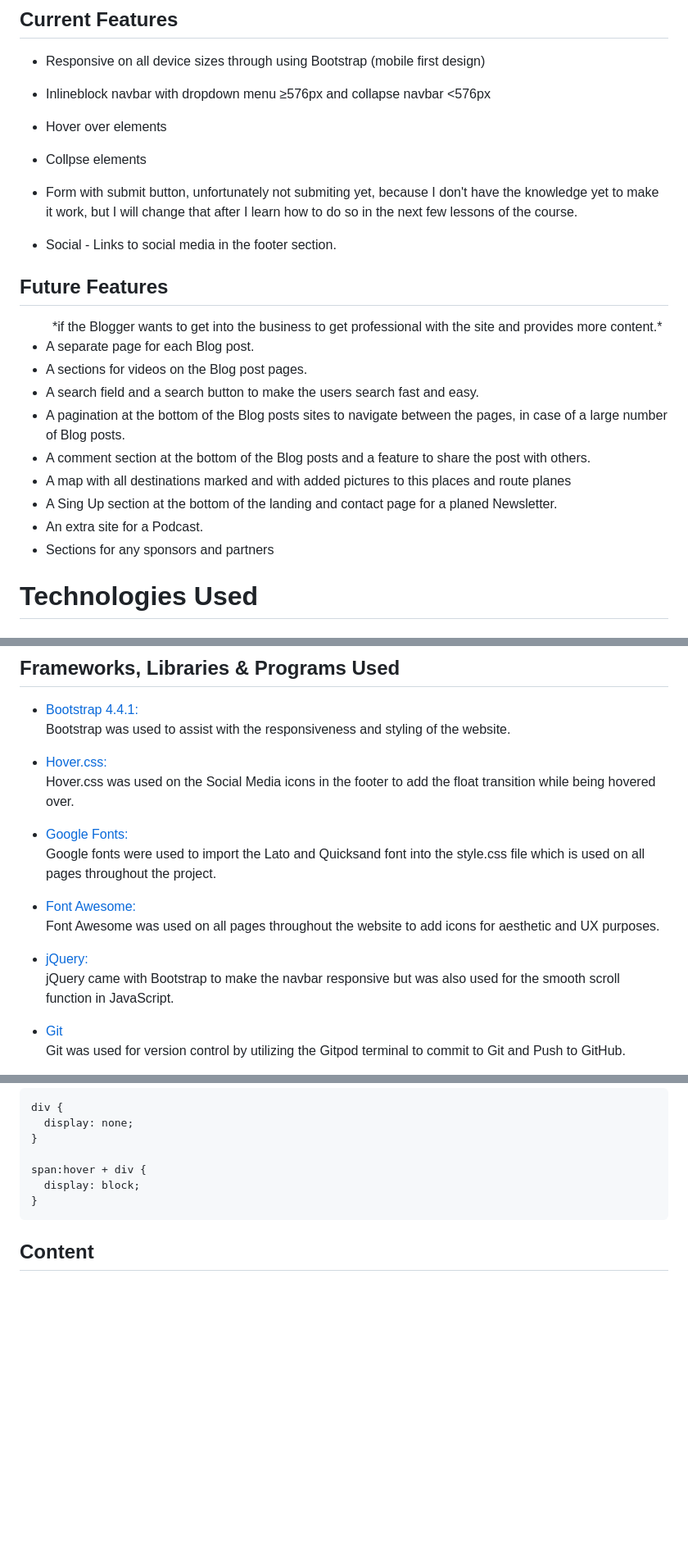
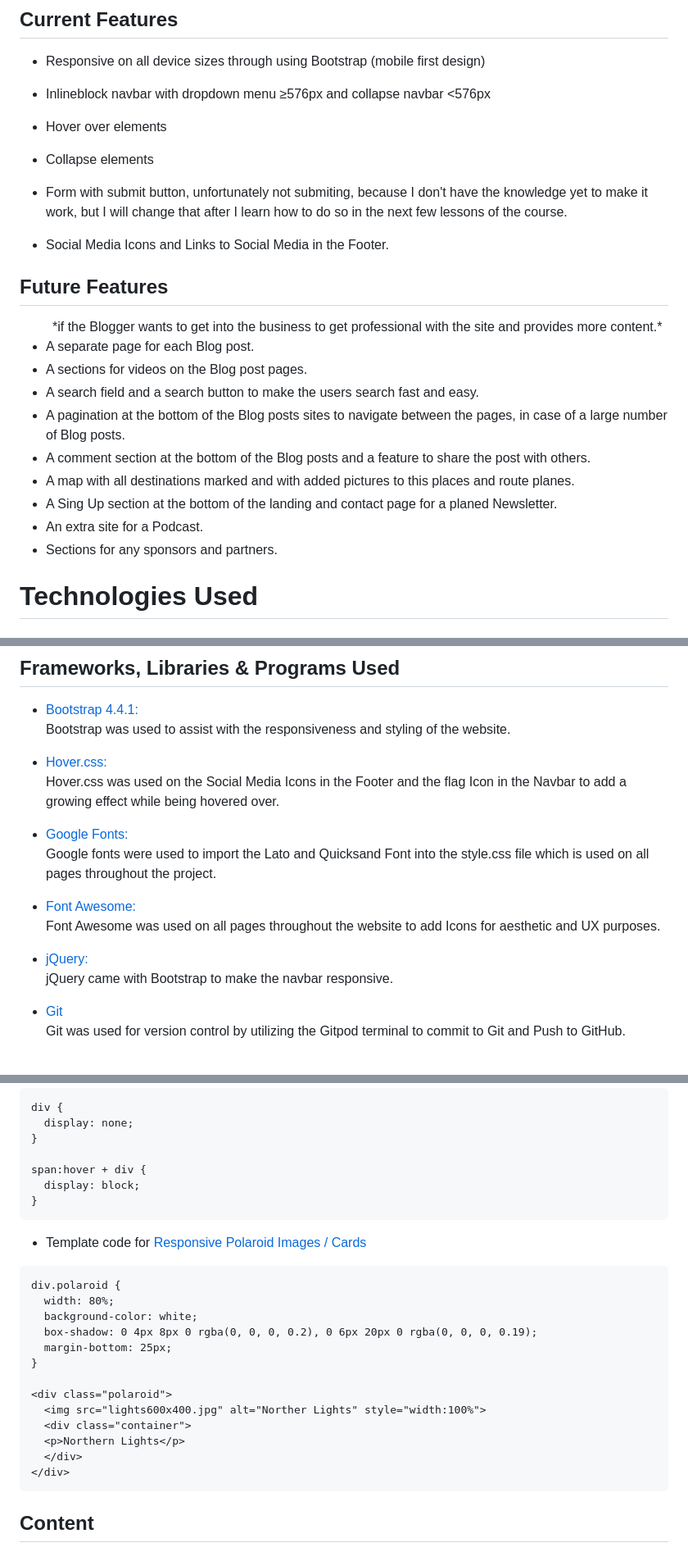
Before and after one commit to Code-Institute-Submissions/milestone-project-179, a Markdown page: README.md, 3 parts joined by grey strips. Shown: that part at 82% size. Rendered like a GitHub page; blank space fills up the shorter version.

````diff
--- a/README.md
+++ b/README.md
@@ -131,10 +132,10 @@ Features
 - Responsive on all device sizes through using Bootstrap (mobile first design)
 - Inlineblock navbar with dropdown menu ≥576px and collapse navbar <576px
 - Hover over elements
-- Collpse elements
-- Form with submit button, unfortunately not submiting yet, because I don't have the knowledge yet to make it work, but I will change that after I learn how to do so in the next few lessons of the course.
+- Collapse elements
+- Form with submit button, unfortunately not submiting, because I don't have the knowledge yet to make it work, but I will change that after I learn how to do so in the next few lessons of the course.
 
-- Social - Links to social media in the footer section.
+- Social Media Icons and Links to Social Media in the Footer.
 
 ## Future Features
 <dd> *if the Blogger wants to get into the business to get professional with the site and provides more content.* </dd>
@@ -144,10 +145,10 @@ Features
 - A search field and a search button to make the users search fast and easy.
 - A pagination at the bottom of the Blog posts sites to navigate between the pages, in case of a large number of Blog posts.
 - A comment section at the bottom of the Blog posts and a feature to share the post with others.
-- A map with all destinations marked and with added pictures to this places and route planes
+- A map with all destinations marked and with added pictures to this places and route planes.
 - A Sing Up section at the bottom of the landing and contact page for a planed Newsletter.
 - An extra site for a Podcast.
-- Sections for any sponsors and partners
+- Sections for any sponsors and partners.
 
 Technologies Used
 ======
@@ -161,13 +162,13 @@ Technologies Used
 - [Bootstrap 4.4.1:](https://getbootstrap.com/docs/5.0/getting-started/introduction/#css)<br>
 Bootstrap was used to assist with the responsiveness and styling of the website.
 - [Hover.css:](https://ianlunn.github.io/Hover/)<br>
-Hover.css was used on the Social Media icons in the footer to add the float transition while being hovered over.
+Hover.css was used on the Social Media Icons in the Footer and the flag Icon in the Navbar to add a growing effect while being hovered over.
 - [Google Fonts:](https://www.googlefonts.com)<br>
-Google fonts were used to import the Lato and Quicksand font into the style.css file which is used on all pages throughout the project.
+Google fonts were used to import the Lato and Quicksand Font into the style.css file which is used on all pages throughout the project.
 - [Font Awesome:](https://www.fontawesome.com)<br>
-Font Awesome was used on all pages throughout the website to add icons for aesthetic and UX purposes.
+Font Awesome was used on all pages throughout the website to add Icons for aesthetic and UX purposes.
 - [jQuery:](https://getbootstrap.com/docs/4.3/getting-started/introduction/#js)<br>
-jQuery came with Bootstrap to make the navbar responsive but was also used for the smooth scroll function in JavaScript.
+jQuery came with Bootstrap to make the navbar responsive.
 - [Git](https://git-scm.com/)<br>
 Git was used for version control by utilizing the Gitpod terminal to commit to Git and Push to GitHub.
 - [GitHub:](https://github.com/)<br>
@@ -311,6 +316,24 @@ span:hover + div {
 }
 ```
 
+- Template code for [Responsive Polaroid Images / Cards](https://www.w3schools.com/css/tryit.asp?filename=trycss_ex_images_card)
+
+```
+div.polaroid {
+  width: 80%;
+  background-color: white;
+  box-shadow: 0 4px 8px 0 rgba(0, 0, 0, 0.2), 0 6px 20px 0 rgba(0, 0, 0, 0.19);
+  margin-bottom: 25px;
+}
+
+<div class="polaroid">
+  <img src="lights600x400.jpg" alt="Norther Lights" style="width:100%">
+  <div class="container">
+  <p>Northern Lights</p>
+  </div>
+</div>
+```
+
 ## Content
 - All content was written by the developer.
 
````
Also changed, not shown: other parts of README.md (+44 -39 lines), assets/images/404-error/404-error.png, assets/images/screenshots/404-error.jpg (added), assets/images/screenshots/contact.jpg (added), testing/w3c-valitator-html.png (deleted), 2 other files.
